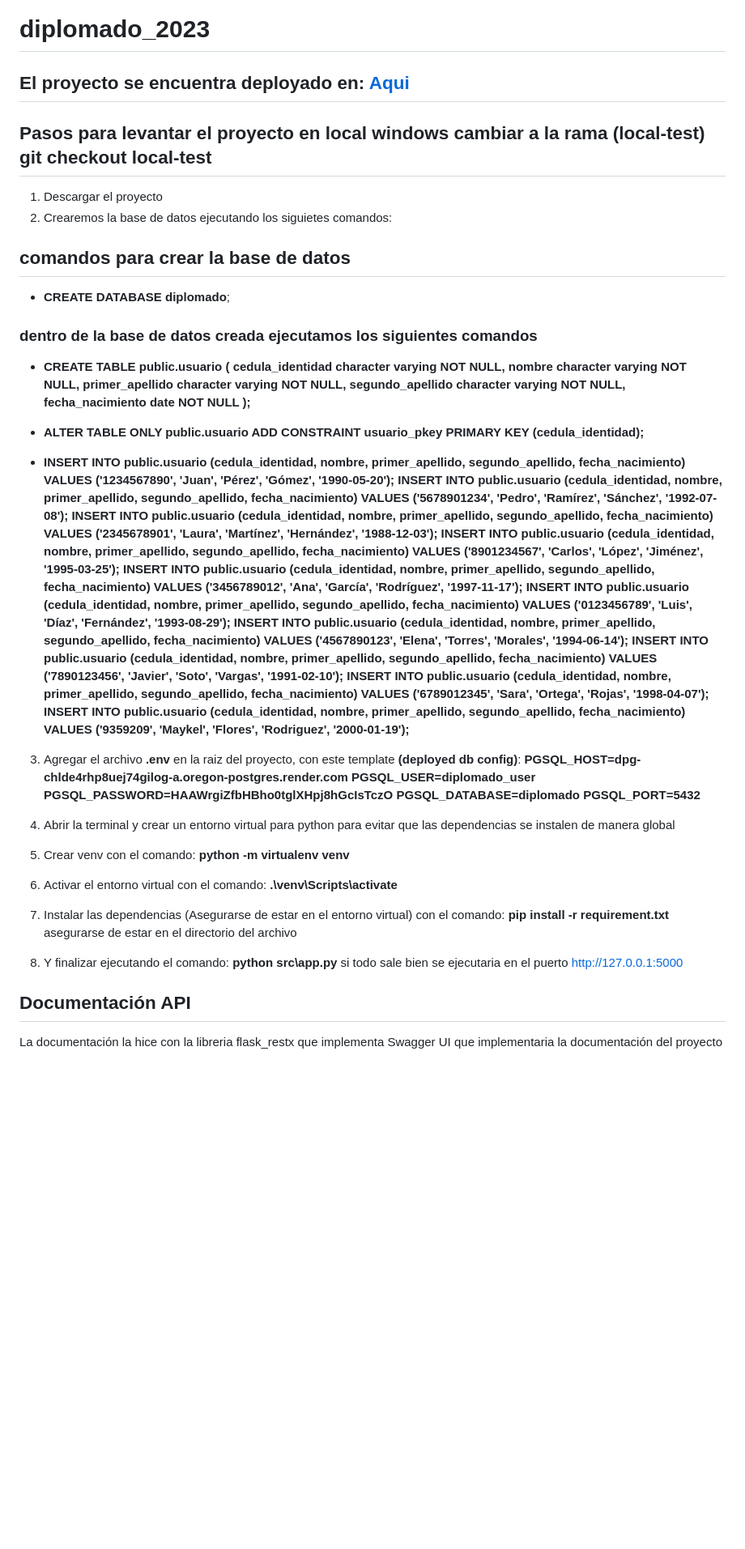
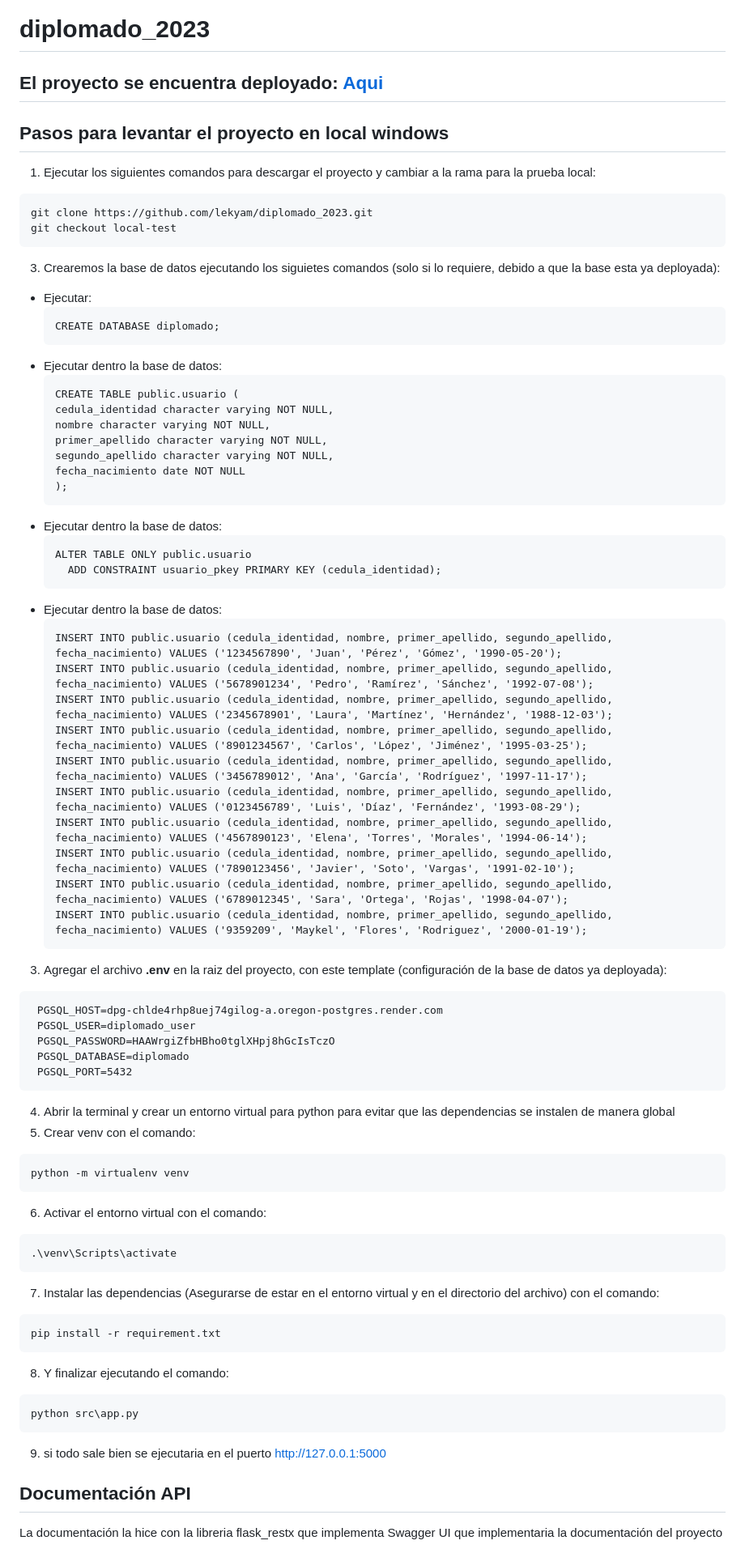
Before and after one commit to lekyam/diplomado_2023, a Markdown page: README.md, the part around the change printed below. Shown: that part at 81% size. Rendered like a GitHub page; blank space fills up the shorter version.

```diff
--- a/README.md
+++ b/README.md
@@ -1,30 +1,37 @@
 # diplomado_2023
 
-## El proyecto se encuentra deployado en: [Aqui](https://flask-project-p2pp.onrender.com/)
+## El proyecto se encuentra deployado: [Aqui](https://flask-project-p2pp.onrender.com/)
 
-## Pasos para levantar el proyecto en local windows cambiar a la rama (local-test) **git checkout local-test**
+## Pasos para levantar el proyecto en local windows
 
-1. Descargar el proyecto
-2. Crearemos la base de datos ejecutando los siguietes comandos:
-
-## comandos para crear la base de datos
-
-- **CREATE DATABASE diplomado**;
-
-### dentro de la base de datos creada ejecutamos los siguientes comandos
-
-- **CREATE TABLE public.usuario (
+1. Ejecutar los siguientes comandos para descargar el proyecto y cambiar a la rama para la prueba local:
+~~~
+git clone https://github.com/lekyam/diplomado_2023.git
+git checkout local-test
+~~~
+3. Crearemos la base de datos ejecutando los siguietes comandos (solo si lo requiere, debido a que la base esta ya deployada):
+- Ejecutar:
+  ~~~
+  CREATE DATABASE diplomado;
+  ~~~
+- Ejecutar dentro la base de datos:
+  ~~~
+  CREATE TABLE public.usuario (
   cedula_identidad character varying NOT NULL,
   nombre character varying NOT NULL,
   primer_apellido character varying NOT NULL,
   segundo_apellido character varying NOT NULL,
   fecha_nacimiento date NOT NULL
-  );**
-
-- **ALTER TABLE ONLY public.usuario
-  ADD CONSTRAINT usuario_pkey PRIMARY KEY (cedula_identidad);**
-
-- **INSERT INTO public.usuario (cedula_identidad, nombre, primer_apellido, segundo_apellido, fecha_nacimiento) VALUES ('1234567890', 'Juan', 'Pérez', 'Gómez', '1990-05-20');
+  );
+  ~~~
+- Ejecutar dentro la base de datos:
+  ~~~
+  ALTER TABLE ONLY public.usuario
+    ADD CONSTRAINT usuario_pkey PRIMARY KEY (cedula_identidad);
+  ~~~
+- Ejecutar dentro la base de datos:
+  ~~~
+  INSERT INTO public.usuario (cedula_identidad, nombre, primer_apellido, segundo_apellido, fecha_nacimiento) VALUES ('1234567890', 'Juan', 'Pérez', 'Gómez', '1990-05-20');
   INSERT INTO public.usuario (cedula_identidad, nombre, primer_apellido, segundo_apellido, fecha_nacimiento) VALUES ('5678901234', 'Pedro', 'Ramírez', 'Sánchez', '1992-07-08');
   INSERT INTO public.usuario (cedula_identidad, nombre, primer_apellido, segundo_apellido, fecha_nacimiento) VALUES ('2345678901', 'Laura', 'Martínez', 'Hernández', '1988-12-03');
   INSERT INTO public.usuario (cedula_identidad, nombre, primer_apellido, segundo_apellido, fecha_nacimiento) VALUES ('8901234567', 'Carlos', 'López', 'Jiménez', '1995-03-25');
@@ -33,20 +40,34 @@
   INSERT INTO public.usuario (cedula_identidad, nombre, primer_apellido, segundo_apellido, fecha_nacimiento) VALUES ('4567890123', 'Elena', 'Torres', 'Morales', '1994-06-14');
   INSERT INTO public.usuario (cedula_identidad, nombre, primer_apellido, segundo_apellido, fecha_nacimiento) VALUES ('7890123456', 'Javier', 'Soto', 'Vargas', '1991-02-10');
   INSERT INTO public.usuario (cedula_identidad, nombre, primer_apellido, segundo_apellido, fecha_nacimiento) VALUES ('6789012345', 'Sara', 'Ortega', 'Rojas', '1998-04-07');
-  INSERT INTO public.usuario (cedula_identidad, nombre, primer_apellido, segundo_apellido, fecha_nacimiento) VALUES ('9359209', 'Maykel', 'Flores', 'Rodriguez', '2000-01-19');**
-
-3. Agregar el archivo **.env** en la raiz del proyecto, con este template **(deployed db config)**:
-   **PGSQL_HOST=dpg-chlde4rhp8uej74gilog-a.oregon-postgres.render.com
+  INSERT INTO public.usuario (cedula_identidad, nombre, primer_apellido, segundo_apellido, fecha_nacimiento) VALUES ('9359209', 'Maykel', 'Flores', 'Rodriguez', '2000-01-19');
+  ~~~
+3. Agregar el archivo **.env** en la raiz del proyecto, con este template (configuración de la base de datos ya deployada):
+  ~~~
+   PGSQL_HOST=dpg-chlde4rhp8uej74gilog-a.oregon-postgres.render.com
    PGSQL_USER=diplomado_user
    PGSQL_PASSWORD=HAAWrgiZfbHBho0tglXHpj8hGcIsTczO
    PGSQL_DATABASE=diplomado
-   PGSQL_PORT=5432**
-
+   PGSQL_PORT=5432
+  ~~~
 4. Abrir la terminal y crear un entorno virtual para python para evitar que las dependencias se instalen de manera global
-5. Crear venv con el comando: **python -m virtualenv venv**
-6. Activar el entorno virtual con el comando: **.\venv\Scripts\activate**
-7. Instalar las dependencias (Asegurarse de estar en el entorno virtual) con el comando: **pip install -r requirement.txt** asegurarse de estar en el directorio del archivo
-8. Y finalizar ejecutando el comando: **python src\app.py** si todo sale bien se ejecutaria en el puerto http://127.0.0.1:5000
+5. Crear venv con el comando:
+~~~
+python -m virtualenv venv
+~~~
+6. Activar el entorno virtual con el comando:
+~~~
+.\venv\Scripts\activate
+~~~
+7. Instalar las dependencias (Asegurarse de estar en el entorno virtual y en el directorio del archivo) con el comando:
+~~~
+pip install -r requirement.txt
+~~~
+8. Y finalizar ejecutando el comando:
+~~~
+python src\app.py
+~~~
+9. si todo sale bien se ejecutaria en el puerto http://127.0.0.1:5000
 
 ## Documentación API
 
```
Also changed, not shown: other parts of README.md (+1 -0 lines).
